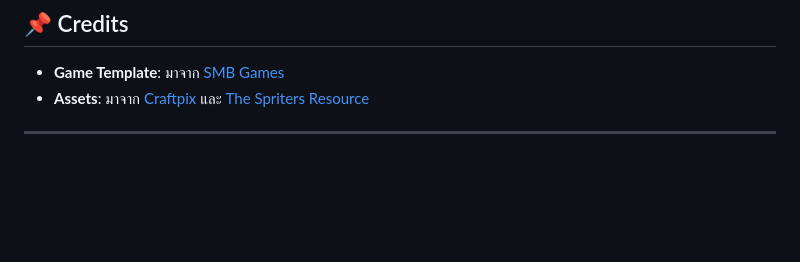
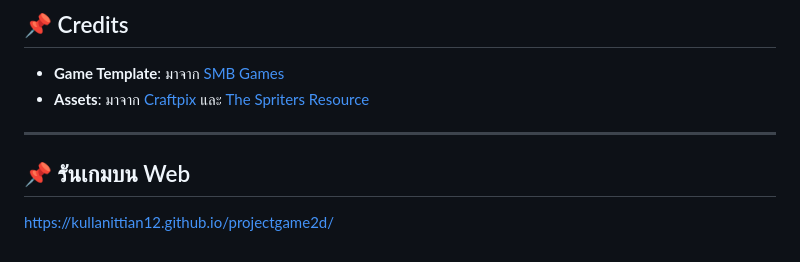
Before and after one commit to kullanittian12/projectgame2d, a Markdown page: README.md, the part around the change. GitHub-like rendering; blank space fills up the shorter version.

```diff
--- a/README.md
+++ b/README.md
@@ -160,3 +160,5 @@ Platformer 2D คลาสสิกในสไตล์ **Pixel Art**
 
 
 ---
+## 📌 รันเกมบน Web
+https://kullanittian12.github.io/projectgame2d/
```
